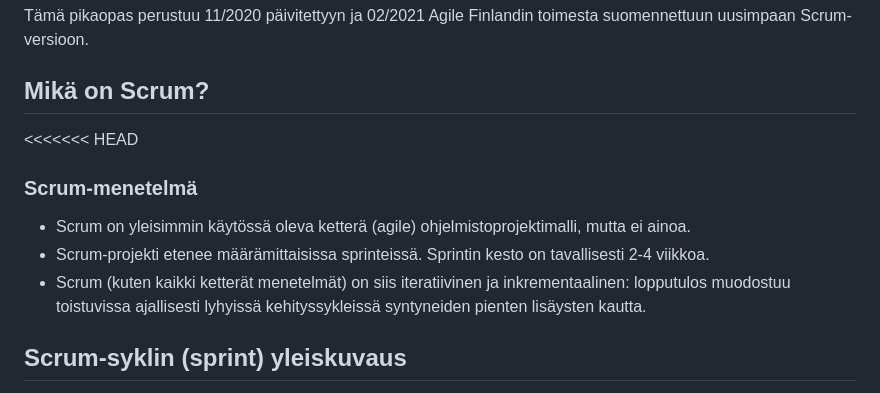
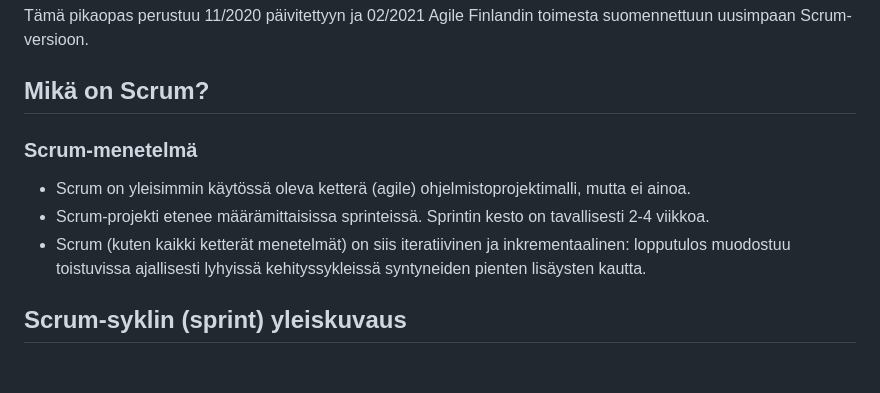
Before and after one commit to Santks/Kaaos-Solutions, a Markdown page: README.md, the part around one of its changes. Rendered like a GitHub page; blank space fills up the shorter version.

Commit message:
Viimeistelty sisältöä

```diff
--- a/README.md
+++ b/README.md
@@ -4,14 +4,12 @@ Tämä pikaopas perustuu 11/2020 päivitettyyn ja 02/2021 Agile Finlandin toimes
 
 
 ## Mikä on Scrum?
-<<<<<<< HEAD
 ### Scrum-menetelmä
 - Scrum on yleisimmin käytössä oleva ketterä (agile) ohjelmistoprojektimalli, mutta ei ainoa.
 - Scrum-projekti etenee määrämittaisissa sprinteissä. Sprintin kesto on tavallisesti 2-4 viikkoa.
 - Scrum (kuten kaikki ketterät menetelmät) on siis iteratiivinen ja inkrementaalinen:
 lopputulos muodostuu toistuvissa ajallisesti lyhyissä kehityssykleissä syntyneiden pienten
 lisäysten kautta.
-
 
 
 
```
Also changed, not shown: other parts of README.md (+0 -1 lines).
